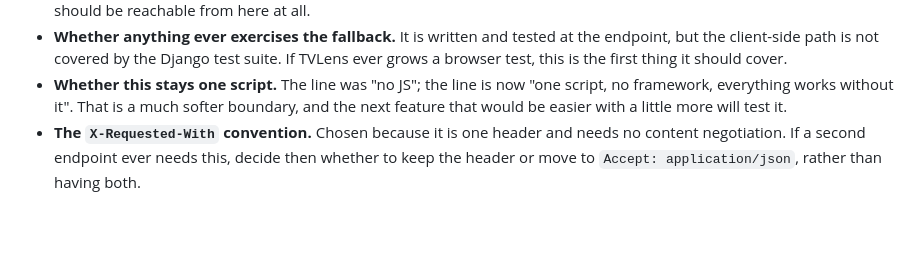
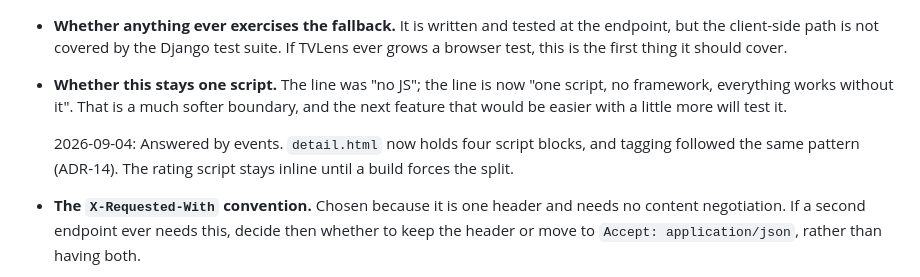
Before and after one commit to patricio-quezada/tvlens, a Markdown page: docs/adr/10-rating-saves-in-place.md, the part around the change. GitHub-like rendering; blank space fills up the shorter version.

Commit message:
Close ADR-10's one-script watch item with a dated note
Answered by events: detail.html holds four script blocks and tagging
followed the same pattern per ADR-14. Inline until a build forces
the split.

Co-Authored-By: Claude Opus 5 <noreply@anthropic.com>
Claude-Session: https://claude.ai/code/session_01FVHBhrUqmcwoef8nnYYzvc

```diff
--- a/docs/adr/10-rating-saves-in-place.md
+++ b/docs/adr/10-rating-saves-in-place.md
@@ -128,6 +128,10 @@ Still open. Four things are worth watching once this has been lived with for a w
 - **Whether this stays one script.** The line was "no JS"; the line is now "one script, no
   framework, everything works without it". That is a much softer boundary, and the next feature
   that would be easier with a little more will test it.
+
+  2026-09-04: Answered by events. `detail.html` now holds four script blocks, and tagging
+  followed the same pattern (ADR-14). The rating script stays inline until a build forces
+  the split.
 - **The `X-Requested-With` convention.** Chosen because it is one header and needs no content
   negotiation. If a second endpoint ever needs this, decide then whether to keep the header or
   move to `Accept: application/json`, rather than having both.
```
